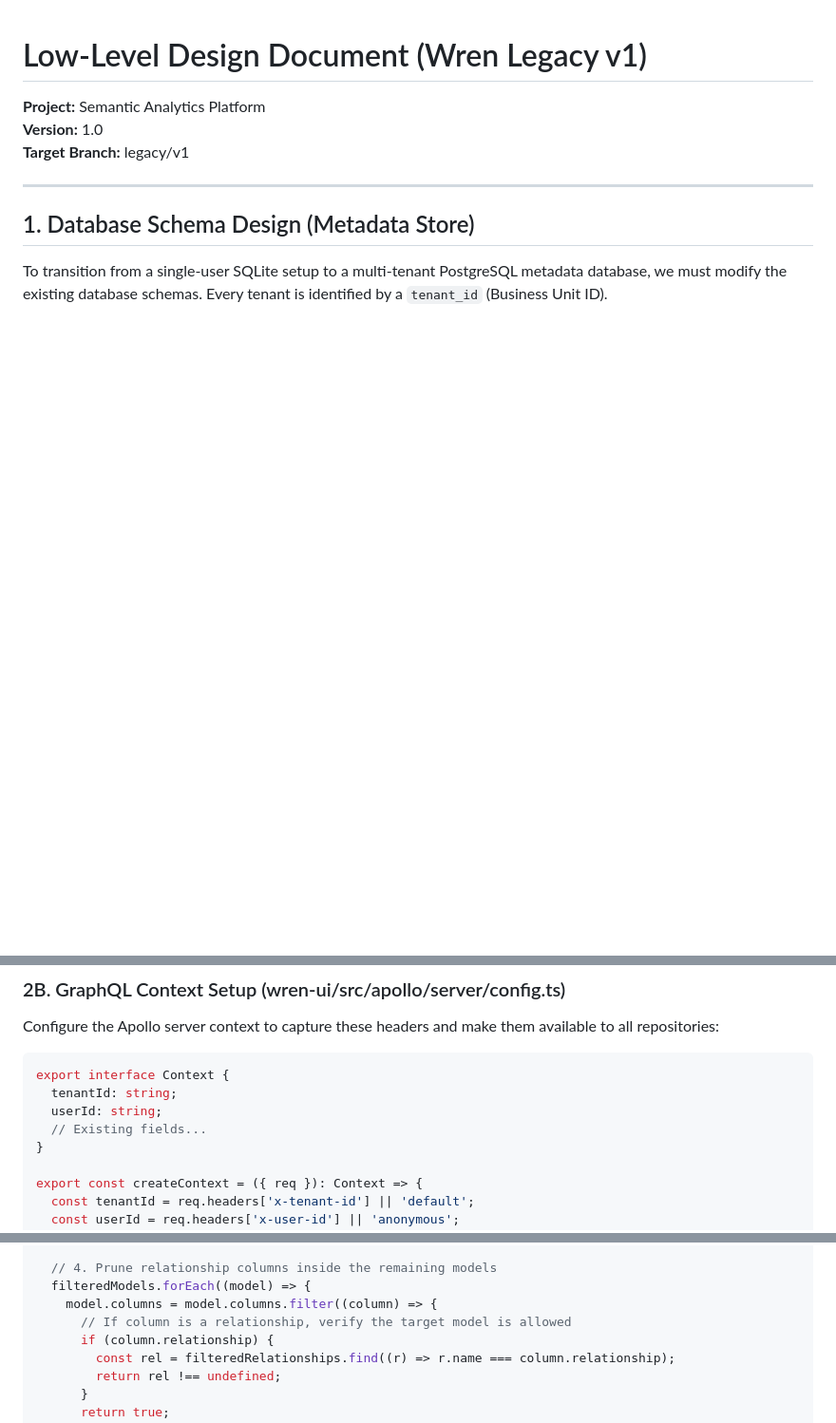
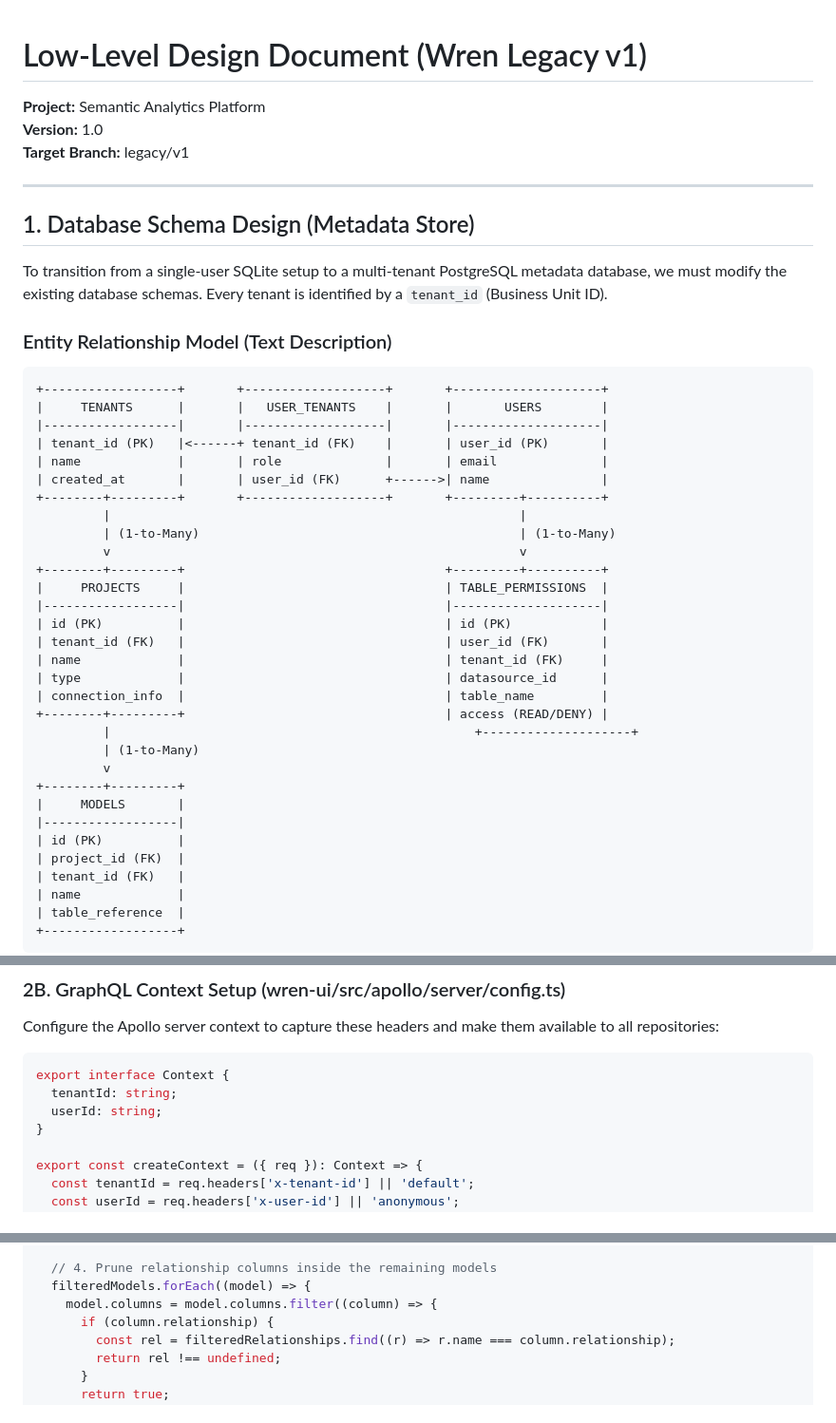
Before and after one commit to arpit199924/Wren_setup, a Markdown page: POC_DOCUMENTS/legacy/low_level_design.md, 3 parts joined by grey strips. Shown at 95% size. Rendered like a GitHub page; blank space fills up the shorter version.

Commit message:
Update legacy documents to include both text-based ASCII flowcharts and corrected Mermaid syntax

````diff
--- a/POC_DOCUMENTS/legacy/low_level_design.md
+++ b/POC_DOCUMENTS/legacy/low_level_design.md
@@ -9,6 +9,41 @@
 ## 1. Database Schema Design (Metadata Store)
 
 To transition from a single-user SQLite setup to a multi-tenant PostgreSQL metadata database, we must modify the existing database schemas. Every tenant is identified by a `tenant_id` (Business Unit ID).
+
+### Entity Relationship Model (Text Description)
+```text
++------------------+       +-------------------+       +--------------------+
+|     TENANTS      |       |   USER_TENANTS    |       |       USERS        |
+|------------------|       |-------------------|       |--------------------|
+| tenant_id (PK)   |<------+ tenant_id (FK)    |       | user_id (PK)       |
+| name             |       | role              |       | email              |
+| created_at       |       | user_id (FK)      +------>| name               |
++--------+---------+       +-------------------+       +---------+----------+
+         |                                                       |
+         | (1-to-Many)                                           | (1-to-Many)
+         v                                                       v
++--------+---------+                                   +---------+----------+
+|     PROJECTS     |                                   | TABLE_PERMISSIONS  |
+|------------------|                                   |--------------------|
+| id (PK)          |                                   | id (PK)            |
+| tenant_id (FK)   |                                   | user_id (FK)       |
+| name             |                                   | tenant_id (FK)     |
+| type             |                                   | datasource_id      |
+| connection_info  |                                   | table_name         |
++--------+---------+                                   | access (READ/DENY) |
+         |                                                 +--------------------+
+         | (1-to-Many)
+         v
++--------+---------+
+|     MODELS       |
+|------------------|
+| id (PK)          |
+| project_id (FK)  |
+| tenant_id (FK)   |
+| name             |
+| table_reference  |
++------------------+
+```
 
 ```mermaid
 erDiagram
@@ -116,7 +151,6 @@ Configure the Apollo server context to capture these headers and make them avail
 export interface Context {
   tenantId: string;
   userId: string;
-  // Existing fields...
 }
 
 export const createContext = ({ req }): Context => {
@@ -185,7 +219,6 @@ export async function getFilteredMDL(
   // 4. Prune relationship columns inside the remaining models
   filteredModels.forEach((model) => {
     model.columns = model.columns.filter((column) => {
-      // If column is a relationship, verify the target model is allowed
       if (column.relationship) {
         const rel = filteredRelationships.find((r) => r.name === column.relationship);
         return rel !== undefined;
````
Also changed, not shown: other parts of POC_DOCUMENTS/legacy/low_level_design.md (+25 -7 lines), POC_DOCUMENTS/legacy/bank_semantic_platform_architecture.md (+31 -31 lines), POC_DOCUMENTS/legacy/wren_integration_guide.md (+63 -4 lines).
